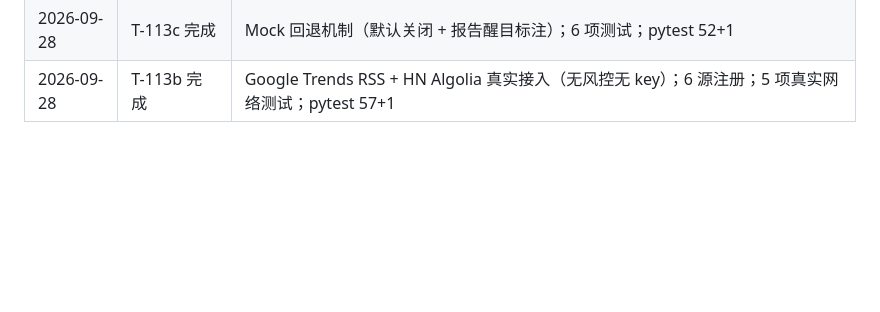
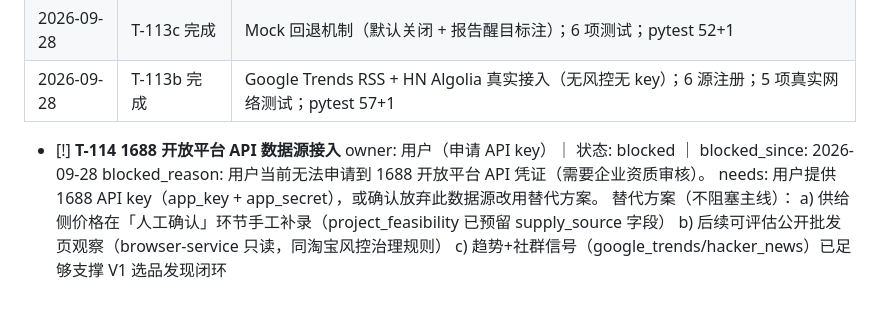
Before and after one commit to zhang3707/yirengongsi, a Markdown page: TASKS.md, the part around the change. Rendered like a GitHub page; blank space fills up the shorter version.

Commit message:
docs(TASKS): T-114 blocked — 1688 API 无法申请，记录替代方案不阻塞主线

```diff
--- a/TASKS.md
+++ b/TASKS.md
@@ -165,3 +165,11 @@
 | 2026-09-28 | T-112 完成 | findings/sources 传递管道修复；3 项集成测试；pytest 46+1；commit 7bf41f8 |
 | 2026-09-28 | T-113c 完成 | Mock 回退机制（默认关闭 + 报告醒目标注）；6 项测试；pytest 52+1 |
 | 2026-09-28 | T-113b 完成 | Google Trends RSS + HN Algolia 真实接入（无风控无 key）；6 源注册；5 项真实网络测试；pytest 57+1 |
+- [!] **T-114 1688 开放平台 API 数据源接入**
+      owner: 用户（申请 API key）｜ 状态: blocked ｜ blocked_since: 2026-09-28
+      blocked_reason: 用户当前无法申请到 1688 开放平台 API 凭证（需要企业资质审核）。
+      needs: 用户提供 1688 API key（app_key + app_secret），或确认放弃此数据源改用替代方案。
+      替代方案（不阻塞主线）：
+        a) 供给侧价格在「人工确认」环节手工补录（project_feasibility 已预留 supply_source 字段）
+        b) 后续可评估公开批发页观察（browser-service 只读，同淘宝风控治理规则）
+        c) 趋势+社群信号（google_trends/hacker_news）已足够支撑 V1 选品发现闭环
```
